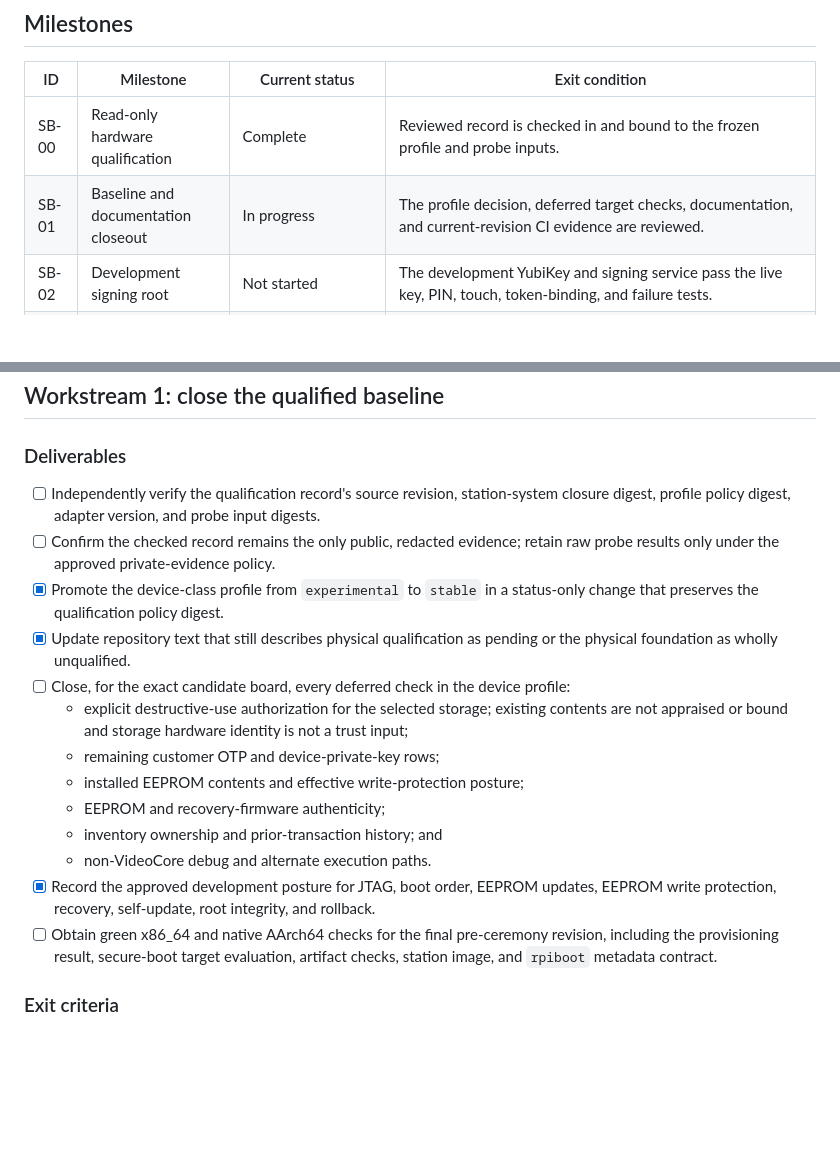
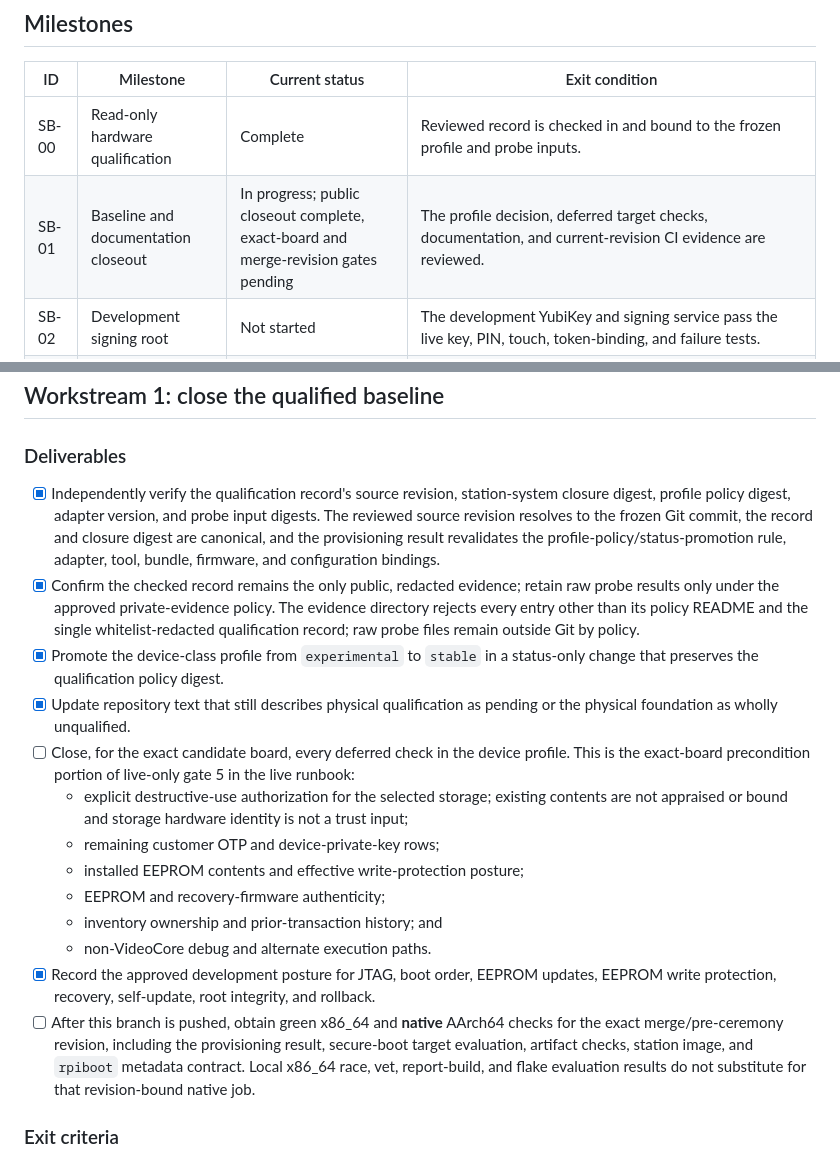
Before and after one commit to ams-tech/nixos-kaiba-network, a Markdown page: docs/raspberry-pi-5-secure-boot-execution-plan.md, 2 parts joined by grey strips. Rendered like a GitHub page; blank space fills up the shorter version.

```diff
--- a/docs/raspberry-pi-5-secure-boot-execution-plan.md
+++ b/docs/raspberry-pi-5-secure-boot-execution-plan.md
@@ -189,7 +189,7 @@ These rules apply to every work item and rehearsal:
 | ID | Milestone | Current status | Exit condition |
 | --- | --- | --- | --- |
 | SB-00 | Read-only hardware qualification | Complete | Reviewed record is checked in and bound to the frozen profile and probe inputs. |
-| SB-01 | Baseline and documentation closeout | In progress | The profile decision, deferred target checks, documentation, and current-revision CI evidence are reviewed. |
+| SB-01 | Baseline and documentation closeout | In progress; public closeout complete, exact-board and merge-revision gates pending | The profile decision, deferred target checks, documentation, and current-revision CI evidence are reviewed. |
 | SB-02 | Development signing root | Not started | The development YubiKey and signing service pass the live key, PIN, touch, token-binding, and failure tests. |
 | SB-03 | Complete signed release | In progress | Every required artifact exists, resolves to bytes, verifies offline, and is bound to one canonical manifest. |
 | SB-04 | Target-media staging | In progress | The exact NVMe layout is written and cold-read back with matching digests. |
@@ -258,17 +258,24 @@ claim.
 
 ### Deliverables
 
-- [ ] Independently verify the qualification record's source revision,
+- [x] Independently verify the qualification record's source revision,
   station-system closure digest, profile policy digest, adapter version, and
-  probe input digests.
-- [ ] Confirm the checked record remains the only public, redacted evidence;
+  probe input digests. The reviewed source revision resolves to the frozen Git
+  commit, the record and closure digest are canonical, and the provisioning
+  result revalidates the profile-policy/status-promotion rule, adapter, tool,
+  bundle, firmware, and configuration bindings.
+- [x] Confirm the checked record remains the only public, redacted evidence;
   retain raw probe results only under the approved private-evidence policy.
+  The evidence directory rejects every entry other than its policy README and
+  the single whitelist-redacted qualification record; raw probe files remain
+  outside Git by policy.
 - [x] Promote the device-class profile from `experimental` to `stable` in a
   status-only change that preserves the qualification policy digest.
 - [x] Update repository text that still describes physical qualification as
   pending or the physical foundation as wholly unqualified.
 - [ ] Close, for the exact candidate board, every deferred check in the device
-  profile:
+  profile. This is the exact-board precondition portion of live-only gate 5 in
+  the live runbook:
   - explicit destructive-use authorization for the selected storage; existing
     contents are not appraised or bound and storage hardware identity is not a
     trust input;
@@ -280,9 +287,11 @@ claim.
 - [x] Record the approved development posture for JTAG, boot order, EEPROM
   updates, EEPROM write protection, recovery, self-update, root integrity, and
   rollback.
-- [ ] Obtain green x86_64 and native AArch64 checks for the final pre-ceremony
-  revision, including the provisioning result, secure-boot target evaluation,
-  artifact checks, station image, and `rpiboot` metadata contract.
+- [ ] After this branch is pushed, obtain green x86_64 and **native** AArch64
+  checks for the exact merge/pre-ceremony revision, including the provisioning
+  result, secure-boot target evaluation, artifact checks, station image, and
+  `rpiboot` metadata contract. Local x86_64 race, vet, report-build, and flake
+  evaluation results do not substitute for that revision-bound native job.
 
 ### Exit criteria
 
```
Also changed, not shown: docs/raspberry-pi-5-live-provisioning.md (+19 -8 lines).
